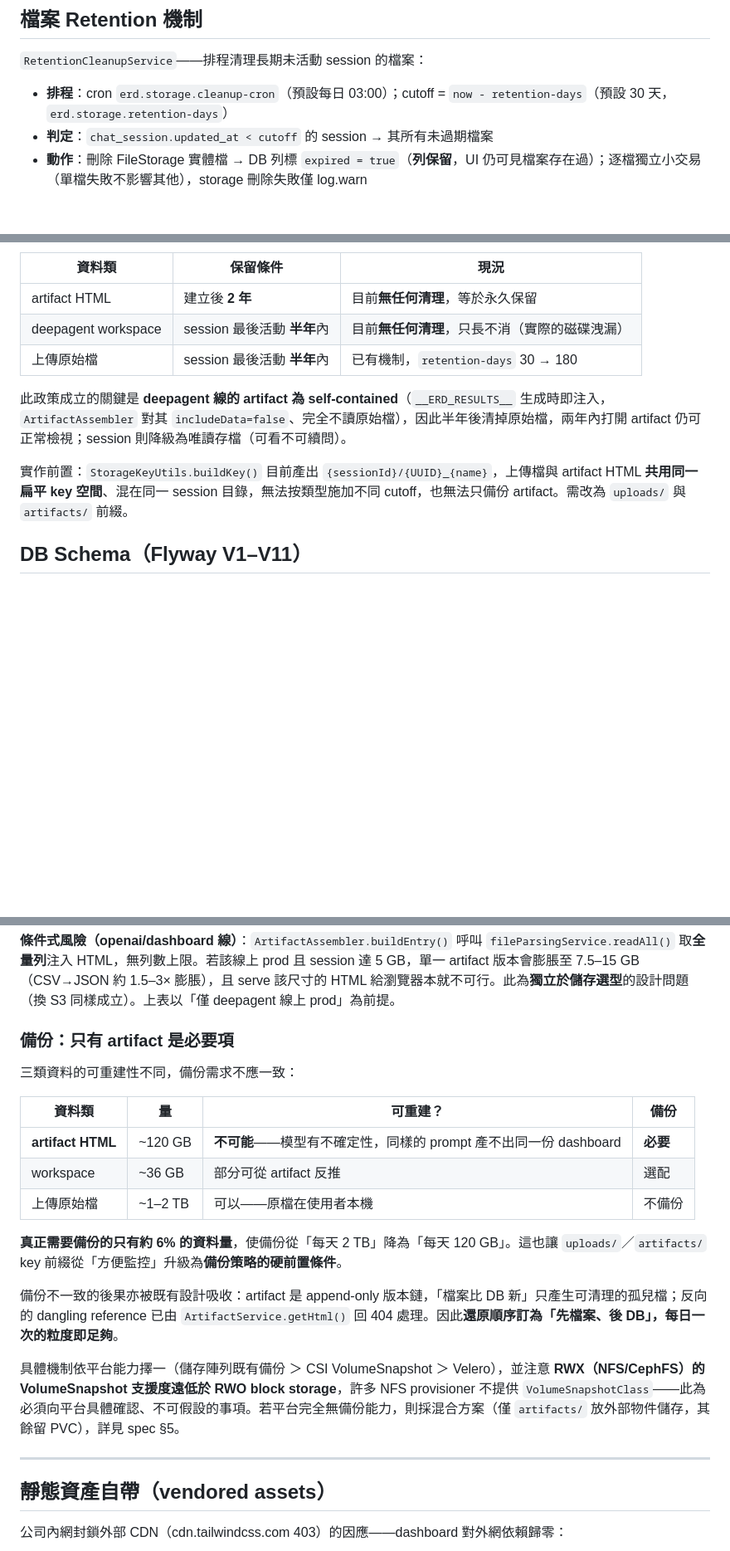
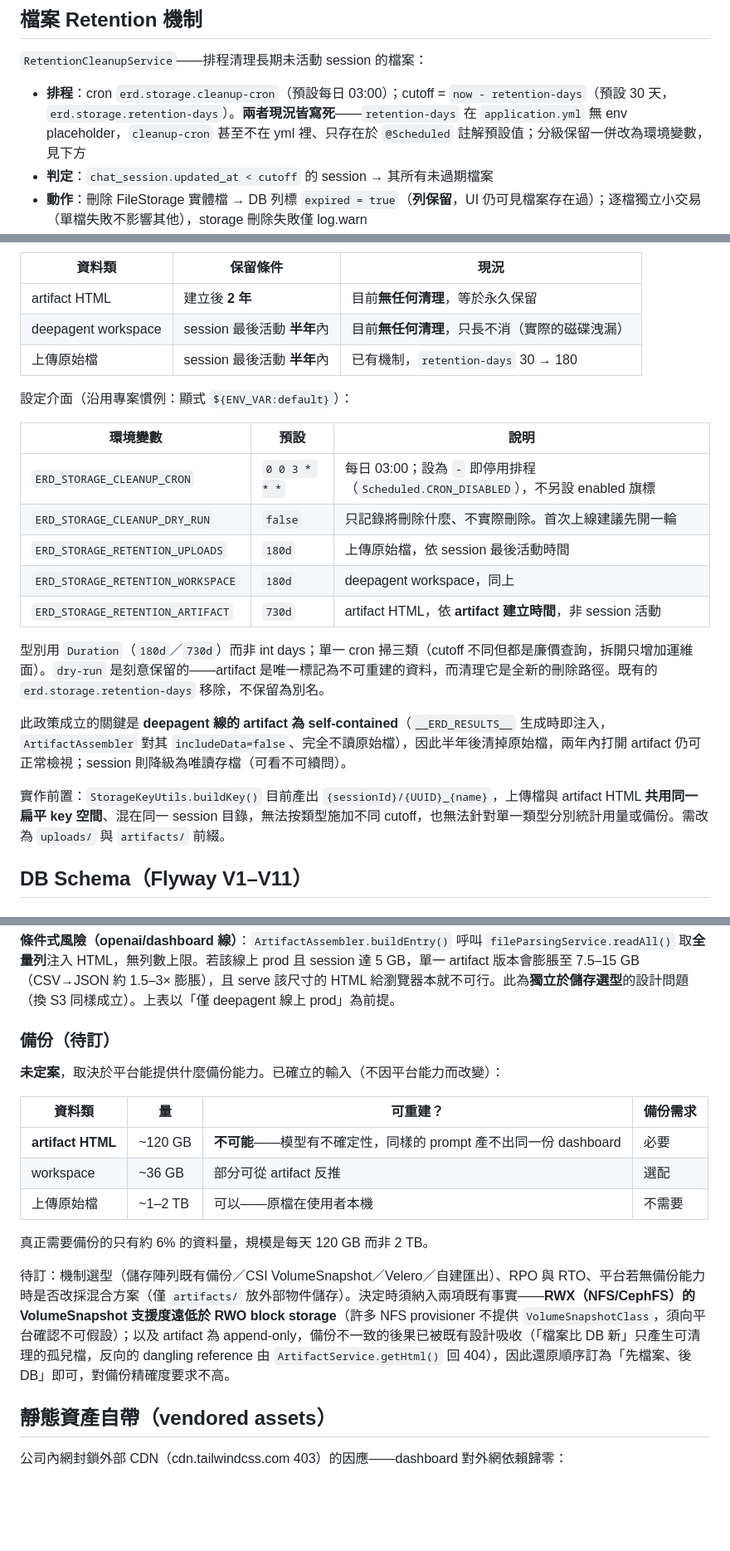
Before and after one commit to Michelle12369/cowork, a Markdown page: docs/architecture.md, 3 parts joined by grey strips. Shown at 83% size. Drawn GitHub-style; blank space fills up the shorter version.

Commit message:
docs: 清理排程與保留期改為環境變數；備份策略改列待訂
清理設定介面（現況 retention-days 寫死、cleanup-cron 只在 @Scheduled
註解預設值裡，兩者皆無法用環境變數調）：

  ERD_STORAGE_CLEANUP_CRON        0 0 3 * * *   "-" 停用排程
  ERD_STORAGE_CLEANUP_DRY_RUN     false         只記錄不刪
  ERD_STORAGE_RETENTION_UPLOADS   180d
  ERD_STORAGE_RETENTION_WORKSPACE 180d
  ERD_STORAGE_RETENTION_ARTIFACT  730d

型別用 Duration 而非 int days；單一 cron 掃三類；dry-run 是刻意保留
的——artifact 是唯一不可重建的資料，而清理它是全新的刪除路徑。

備份策略改列待訂：機制選型、RPO/RTO、是否採混合方案都要等平台能力
確認。保留不因平台而改變的分析結論（三類資料的可重建性、artifact 為
append-only 使備份不一致的後果可吸收）作為決策輸入。

Co-Authored-By: Claude <noreply@anthropic.com>

```diff
--- a/docs/architecture.md
+++ b/docs/architecture.md
@@ -355,7 +355,7 @@ run_sql 成功
 
 `RetentionCleanupService`——排程清理長期未活動 session 的檔案：
 
-- **排程**：cron `erd.storage.cleanup-cron`（預設每日 03:00）；cutoff = `now - retention-days`（預設 30 天，`erd.storage.retention-days`）
+- **排程**：cron `erd.storage.cleanup-cron`（預設每日 03:00）；cutoff = `now - retention-days`（預設 30 天，`erd.storage.retention-days`）。**兩者現況皆寫死**——`retention-days` 在 `application.yml` 無 env placeholder，`cleanup-cron` 甚至不在 yml 裡、只存在於 `@Scheduled` 註解預設值；分級保留一併改為環境變數，見下方
 - **判定**：`chat_session.updated_at < cutoff` 的 session → 其所有未過期檔案
 - **動作**：刪除 FileStorage 實體檔 → DB 列標 `expired = true`（**列保留**，UI 仍可見檔案存在過）；逐檔獨立小交易（單檔失敗不影響其他），storage 刪除失敗僅 log.warn
 - **刻意不用 @Transactional**：排程進入點 self-invocation 不經 proxy，掛註解是誤導性 no-op（程式碼內有註解說明）
@@ -382,9 +382,21 @@ run_sql 成功
 | deepagent workspace | session 最後活動 **半年**內 | 目前**無任何清理**，只長不消（實際的磁碟洩漏） |
 | 上傳原始檔 | session 最後活動 **半年**內 | 已有機制，`retention-days` 30 → 180 |
 
+設定介面（沿用專案慣例：顯式 `${ENV_VAR:default}`）：
+
+| 環境變數 | 預設 | 說明 |
+|---|---|---|
+| `ERD_STORAGE_CLEANUP_CRON` | `0 0 3 * * *` | 每日 03:00；設為 `-` 即停用排程（`Scheduled.CRON_DISABLED`），不另設 enabled 旗標 |
+| `ERD_STORAGE_CLEANUP_DRY_RUN` | `false` | 只記錄將刪除什麼、不實際刪除。首次上線建議先開一輪 |
+| `ERD_STORAGE_RETENTION_UPLOADS` | `180d` | 上傳原始檔，依 session 最後活動時間 |
+| `ERD_STORAGE_RETENTION_WORKSPACE` | `180d` | deepagent workspace，同上 |
+| `ERD_STORAGE_RETENTION_ARTIFACT` | `730d` | artifact HTML，依 **artifact 建立時間**，非 session 活動 |
+
+型別用 `Duration`（`180d`／`730d`）而非 int days；單一 cron 掃三類（cutoff 不同但都是廉價查詢，拆開只增加運維面）。`dry-run` 是刻意保留的——artifact 是唯一標記為不可重建的資料，而清理它是全新的刪除路徑。既有的 `erd.storage.retention-days` 移除，不保留為別名。
+
 此政策成立的關鍵是 **deepagent 線的 artifact 為 self-contained**（`__ERD_RESULTS__` 生成時即注入，`ArtifactAssembler` 對其 `includeData=false`、完全不讀原始檔），因此半年後清掉原始檔，兩年內打開 artifact 仍可正常檢視；session 則降級為唯讀存檔（可看不可續問）。
 
-實作前置：`StorageKeyUtils.buildKey()` 目前產出 `{sessionId}/{UUID}_{name}`，上傳檔與 artifact HTML **共用同一扁平 key 空間**、混在同一 session 目錄，無法按類型施加不同 cutoff，也無法只備份 artifact。需改為 `uploads/` 與 `artifacts/` 前綴。
+實作前置：`StorageKeyUtils.buildKey()` 目前產出 `{sessionId}/{UUID}_{name}`，上傳檔與 artifact HTML **共用同一扁平 key 空間**、混在同一 session 目錄，無法按類型施加不同 cutoff，也無法針對單一類型分別統計用量或備份。需改為 `uploads/` 與 `artifacts/` 前綴。
 
 ## DB Schema（Flyway V1–V11）
 
@@ -636,23 +648,19 @@ RWX 的附帶收益：workspace 清理需要 session 的 `updated_at`（在 back
 
 **條件式風險（openai/dashboard 線）**：`ArtifactAssembler.buildEntry()` 呼叫 `fileParsingService.readAll()` 取**全量列**注入 HTML，無列數上限。若該線上 prod 且 session 達 5 GB，單一 artifact 版本會膨脹至 7.5–15 GB（CSV→JSON 約 1.5–3× 膨脹），且 serve 該尺寸的 HTML 給瀏覽器本就不可行。此為**獨立於儲存選型**的設計問題（換 S3 同樣成立）。上表以「僅 deepagent 線上 prod」為前提。
 
-### 備份：只有 artifact 是必要項
+### 備份（待訂）
 
-三類資料的可重建性不同，備份需求不應一致：
+**未定案**，取決於平台能提供什麼備份能力。已確立的輸入（不因平台能力而改變）：
 
-| 資料類 | 量 | 可重建？ | 備份 |
+| 資料類 | 量 | 可重建？ | 備份需求 |
 |---|---|---|---|
-| **artifact HTML** | ~120 GB | **不可能**——模型有不確定性，同樣的 prompt 產不出同一份 dashboard | **必要** |
+| **artifact HTML** | ~120 GB | **不可能**——模型有不確定性，同樣的 prompt 產不出同一份 dashboard | 必要 |
 | workspace | ~36 GB | 部分可從 artifact 反推 | 選配 |
-| 上傳原始檔 | ~1–2 TB | 可以——原檔在使用者本機 | 不備份 |
+| 上傳原始檔 | ~1–2 TB | 可以——原檔在使用者本機 | 不需要 |
 
-**真正需要備份的只有約 6% 的資料量**，使備份從「每天 2 TB」降為「每天 120 GB」。這也讓 `uploads/`／`artifacts/` key 前綴從「方便監控」升級為**備份策略的硬前置條件**。
+真正需要備份的只有約 6% 的資料量，規模是每天 120 GB 而非 2 TB。
 
-備份不一致的後果亦被既有設計吸收：artifact 是 append-only 版本鏈，「檔案比 DB 新」只產生可清理的孤兒檔；反向的 dangling reference 已由 `ArtifactService.getHtml()` 回 404 處理。因此**還原順序訂為「先檔案、後 DB」，每日一次的粒度即足夠**。
-
-具體機制依平台能力擇一（儲存陣列既有備份 ＞ CSI VolumeSnapshot ＞ Velero），並注意 **RWX（NFS/CephFS）的 VolumeSnapshot 支援度遠低於 RWO block storage**，許多 NFS provisioner 不提供 `VolumeSnapshotClass`——此為必須向平台具體確認、不可假設的事項。若平台完全無備份能力，則採混合方案（僅 `artifacts/` 放外部物件儲存，其餘留 PVC），詳見 spec §5。
-
----
+待訂：機制選型（儲存陣列既有備份／CSI VolumeSnapshot／Velero／自建匯出）、RPO 與 RTO、平台若無備份能力時是否改採混合方案（僅 `artifacts/` 放外部物件儲存）。決定時須納入兩項既有事實——**RWX（NFS/CephFS）的 VolumeSnapshot 支援度遠低於 RWO block storage**（許多 NFS provisioner 不提供 `VolumeSnapshotClass`，須向平台確認不可假設）；以及 artifact 為 append-only，備份不一致的後果已被既有設計吸收（「檔案比 DB 新」只產生可清理的孤兒檔，反向的 dangling reference 由 `ArtifactService.getHtml()` 回 404），因此還原順序訂為「先檔案、後 DB」即可，對備份精確度要求不高。
 
 ## 靜態資產自帶（vendored assets）
 
```
Also changed, not shown: other parts of docs/architecture.md (+2 -2 lines), 1 other file.
